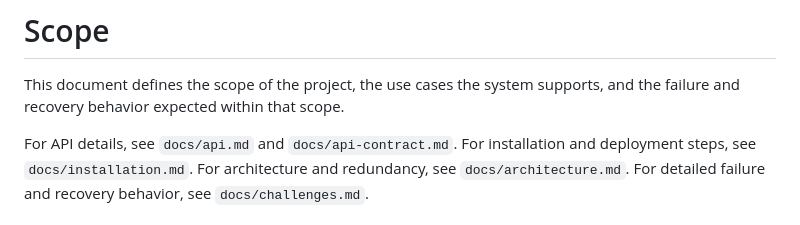
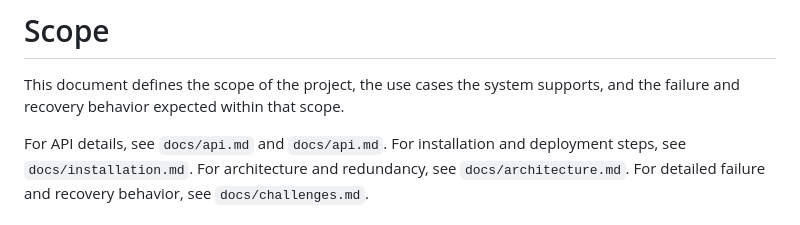
Before and after one commit to S26-Distributed-Capstone/Video-Streaming, a Markdown page: docs/scope.md, the part around the change. Drawn GitHub-style.

```diff
--- a/docs/scope.md
+++ b/docs/scope.md
@@ -2,7 +2,7 @@
 
 This document defines the scope of the project, the use cases the system supports, and the failure and recovery behavior expected within that scope.
 
-For API details, see `docs/api.md` and `docs/api-contract.md`.
+For API details, see `docs/api.md` and `docs/api.md`.
 For installation and deployment steps, see `docs/installation.md`.
 For architecture and redundancy, see `docs/architecture.md`.
 For detailed failure and recovery behavior, see `docs/challenges.md`.
```
Also changed, not shown: docs/architecture.md (+6 -2 lines), docs/installation.md (+1 -2 lines).
